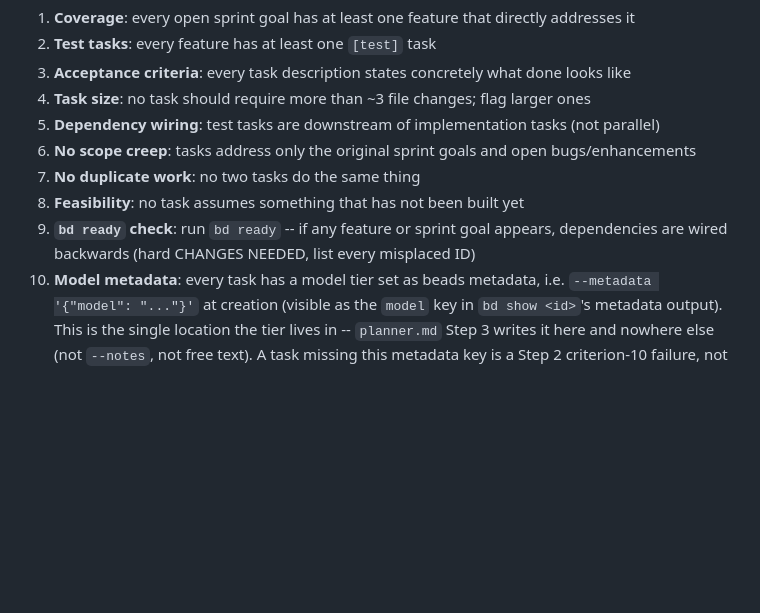
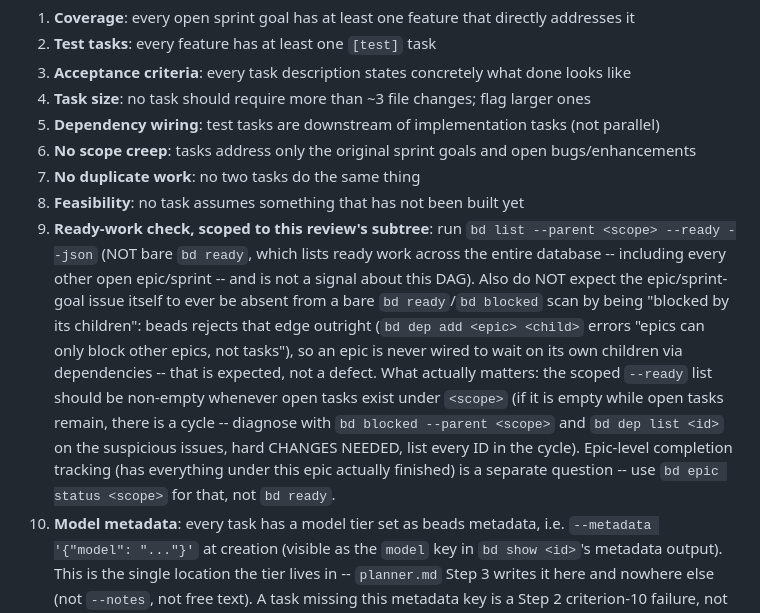
Before and after one commit to Apra-Labs/apra-pm, a Markdown page: agents/plan-reviewer.md, the part around the change. Drawn GitHub-style; blank space fills up the shorter version.

Commit message:
fix(plan-reviewer): correct false-positive bd-ready criterion
Criterion 9 told the reviewer to run bare `bd ready` and flag any
feature/sprint-goal appearing as "dependencies wired backwards." This
is structurally wrong: `bd dep add <epic> <child>` is rejected outright
("epics can only block other epics, not tasks"), so an epic can never
be wired to wait on its own children -- it will ALWAYS appear in a bare
`bd ready` scan, which also lists ready work across the entire
database, not just the DAG under review. Confirmed live: this
criterion produced a false CHANGES_NEEDED against a real, correctly-
wired 14-task epic (apra-fleet-7pm) in the apra-fleet-reorg repo.

Replaces the check with the scoped, meaningful equivalent: `bd list
--parent <scope> --ready --json` should be non-empty whenever open
tasks exist under the reviewed scope (empty despite open tasks means a
real cycle -- diagnose with `bd blocked --parent <scope>` and `bd dep
list`). Epic-level completion is a separate question, answered by `bd
epic status <scope>`, not `bd ready`.

```diff
--- a/agents/plan-reviewer.md
+++ b/agents/plan-reviewer.md
@@ -40,7 +40,7 @@ For each open feature and its tasks, run `bd show <id>` to read the full descrip
 6. **No scope creep**: tasks address only the original sprint goals and open bugs/enhancements
 7. **No duplicate work**: no two tasks do the same thing
 8. **Feasibility**: no task assumes something that has not been built yet
-9. **`bd ready` check**: run `bd ready` -- if any feature or sprint goal appears, dependencies are wired backwards (hard CHANGES NEEDED, list every misplaced ID)
+9. **Ready-work check, scoped to this review's subtree**: run `bd list --parent <scope> --ready --json` (NOT bare `bd ready`, which lists ready work across the entire database -- including every other open epic/sprint -- and is not a signal about this DAG). Also do NOT expect the epic/sprint-goal issue itself to ever be absent from a bare `bd ready`/`bd blocked` scan by being "blocked by its children": beads rejects that edge outright (`bd dep add <epic> <child>` errors "epics can only block other epics, not tasks"), so an epic is never wired to wait on its own children via dependencies -- that is expected, not a defect. What actually matters: the scoped `--ready` list should be non-empty whenever open tasks exist under `<scope>` (if it is empty while open tasks remain, there is a cycle -- diagnose with `bd blocked --parent <scope>` and `bd dep list <id>` on the suspicious issues, hard CHANGES NEEDED, list every ID in the cycle). Epic-level completion tracking (has everything under this epic actually finished) is a separate question -- use `bd epic status <scope>` for that, not `bd ready`.
 10. **Model metadata**: every task has a model tier set as beads metadata, i.e.
     `--metadata '{"model": "..."}'` at creation (visible as the `model` key in `bd show <id>`'s
     metadata output). This is the single location the tier lives in -- `planner.md` Step 3
```
